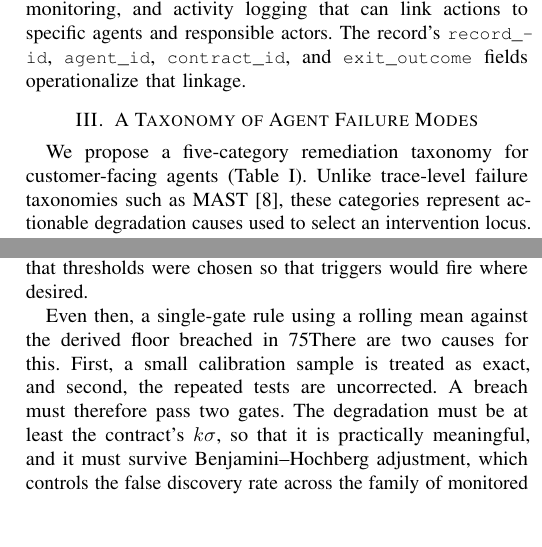
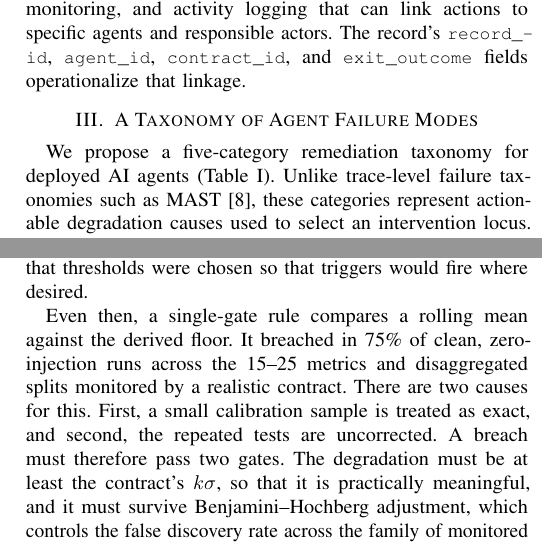
Before and after one commit to jfharney77/research_papers, a LaTeX paper (papers/apip/latex/APIP_6page.tex): two parts of the columns of pages 2 and 3 of 7, joined at a grey line, cut so that both start at the same text, the shorter picture padded with empty space. Compiled offline with pdfLaTeX; a missing font is replaced by an installed copy or a similar font; a LaTeX package or settings file that is missing is left out.

Commit message:
APIP 6-page: repair an unescaped percent that silently deleted 23 words
"breached in 75% of clean..." -- the % started a LaTeX comment, so the rest of
the line was discarded. The paper rendered "breached in 75There are two causes
for this." It compiled clean with no warning; LaTeX cannot know a percent sign
was meant. Scanned the whole file: this was the only real instance, the others
being a trailing comment on a \usepackage and the line-continuation % inside
the contributions list definition.

The broken line reached 0e161d3 through me: I staged the whole file for the C4
commit without diffing first, so an uncommitted edit was swept in.

Also splits that sentence in two. It was 36 words and garden-pathed at "floor
breached"; the author's "using" construction correctly kept the subject intact,
which the earlier "when applying" attempt had lost, so this is a readability
change rather than a repair. Removes the second of P10's three bracketing
em-dash pairs.

Sec. III's taxonomy is now "for deployed AI agents" rather than "for
customer-facing agents", matching the introduction's broadened framing
("from customer service to software engineering") and the two evaluation
environments, which are a customer-service benchmark and a software-engineering
mesh. It was the only "customer-facing" in the paper.

7 pages, no overfull boxes.

Co-Authored-By: Claude Opus 5 (1M context) <noreply@anthropic.com>

```diff
--- a/papers/apip/latex/APIP_6page.tex
+++ b/papers/apip/latex/APIP_6page.tex
@@ -263,7 +263,7 @@ Mesh protocol (Sec.~\ref{sec:mesh}), not an agent-level tier \\
 \end{tabular}
 \end{table}
 
-We propose a five-category remediation taxonomy for customer-facing agents
+We propose a five-category remediation taxonomy for deployed AI agents
 (Table~\ref{tab:taxonomy}). Unlike trace-level failure taxonomies such as MAST \cite{cemri2025},
 these categories represent actionable degradation causes used to select an
 intervention locus. Classification follows that locus, not the surface
@@ -335,10 +335,9 @@ a calibration window as mean $\pm\,k\sigma$, with $k$ reported, which preempts
 the objection that thresholds were chosen so that triggers would fire where
 desired.
 
-%Even then, a single-gate rule---a rolling mean against the derived
-%floor---breached in 75\% of clean, zero-injection runs across the 15--25
-%metrics and disaggregated splits a realistic contract monitors.
-Even then, a single-gate rule using a rolling mean against the derived floor breached in 75% of clean, zero-injection runs across the 15--25 metrics and disaggregated splits monitored by a realistic contract.
+Even then, a single-gate rule compares a rolling mean against the derived
+floor. It breached in 75\% of clean, zero-injection runs across the 15--25
+metrics and disaggregated splits monitored by a realistic contract.
 There are two causes for this.  First, a small calibration sample is treated as exact,
 and second, the repeated tests are uncorrected. A breach must therefore pass two gates. The degradation
 must be at least the contract's $k\sigma$, so that it is practically meaningful, and it must survive Benjamini--Hochberg adjustment, which controls the false discovery rate across the family of monitored metrics.
```
